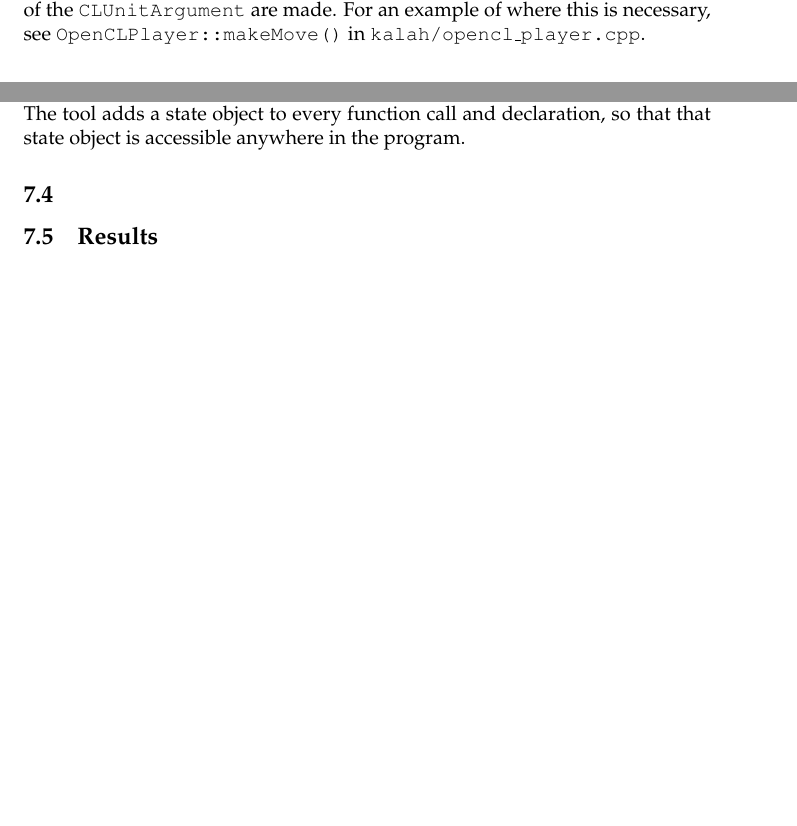
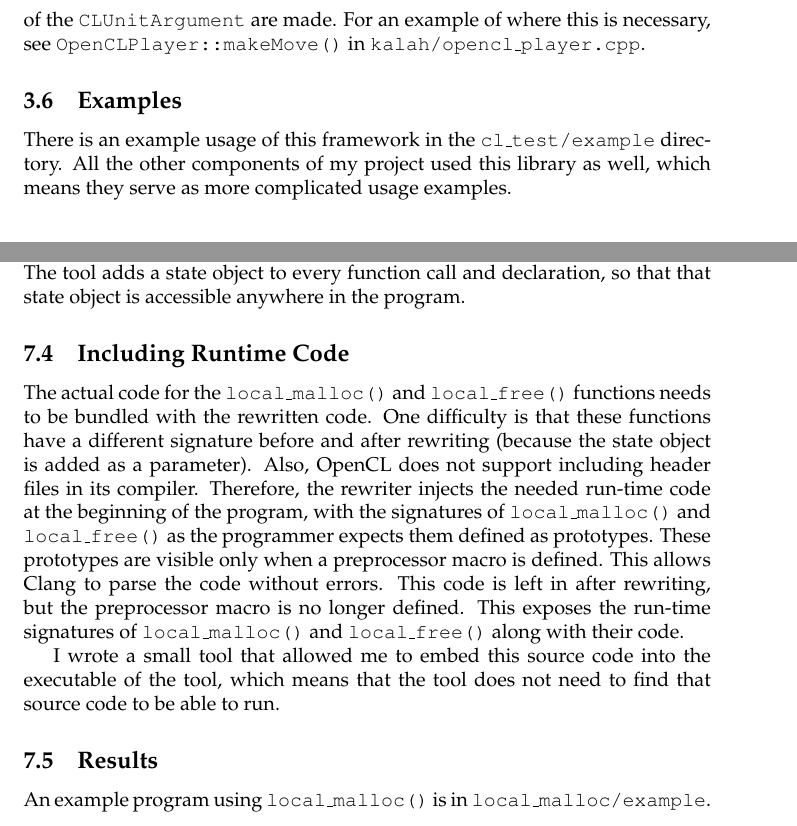
Before and after one commit to Matthew-Byl/senior-project, a LaTeX document (reports/final-report.tex): two parts of pages 5 and 16 of 16 before the commit and two parts of pages 6 and 16 of 17 after it, joined at a grey line, cut so that both start at the same text, the shorter picture padded with empty space. Compiled offline with pdfLaTeX.

Commit message:
Make README files better.

```diff
--- a/reports/final-report.tex
+++ b/reports/final-report.tex
@@ -123,6 +123,9 @@ someOtherKernel( arrayArg ); // reads data someKernel() stored.
 \end{lstlisting}
 
 The \texttt{CLUnitArgument::makePersistent()} method solves this problem by giving developers a way to create the \texttt{cl::Buffer} before any copies of the \texttt{CLUnitArgument} are made. For an example of where this is necessary, see \texttt{OpenCLPlayer::makeMove()} in \texttt{kalah/opencl\_player.cpp}.
+
+\subsection{Examples}
+There is an example usage of this framework in the \texttt{cl\_test/example} directory. All the other components of my project used this library as well, which means they serve as more complicated usage examples.
 
 %%%%%%%%%%%%%%%%%%%%%%
 \section{Raytracer}
@@ -315,9 +318,13 @@ After all nodes in the AST have been visited, this call graph is guaranteed to h
 \subsection{Phase 2: Program Rewriting}
 The tool then revisits all the nodes in the AST again, and rewrites function declarations and calls. To the kernel function, it inserts initialization code and allocates the \texttt{\_\_local} memory buffer at the size computed in the previous phase. The tool adds a state object to every function call and declaration, so that that state object is accessible anywhere in the program.
 
-\subsection{}
+\subsection{Including Runtime Code}
+The actual code for the \texttt{local\_malloc()} and \texttt{local\_free()} functions needs to be bundled with the rewritten code. One difficulty is that these functions have a different signature before and after rewriting (because the state object is added as a parameter). Also, OpenCL does not support including header files in its compiler. Therefore, the rewriter injects the needed run-time code at the beginning of the program, with the signatures of \texttt{local\_malloc()} and \texttt{local\_free()} as the programmer expects them defined as prototypes. These prototypes are visible only when a preprocessor macro is defined. This allows Clang to parse the code without errors. This code is left in after rewriting, but the preprocessor macro is no longer defined. This exposes the run-time signatures of \texttt{local\_malloc()} and \texttt{local\_free()} along with their code.
+
+I wrote a small tool that allowed me to embed this source code into the executable of the tool, which means that the tool does not need to find that source code to be able to run.
 
 \subsection{Results}
+An example program using \texttt{local\_malloc()} is in \texttt{local\_malloc/example}.
 
 %%%%%%%%%%%%%%%%%%%%%%%%%%%%%%%%%%%%%%%%%5
 \section{Conclusions}
```
Also changed, not shown: 3 other files.
